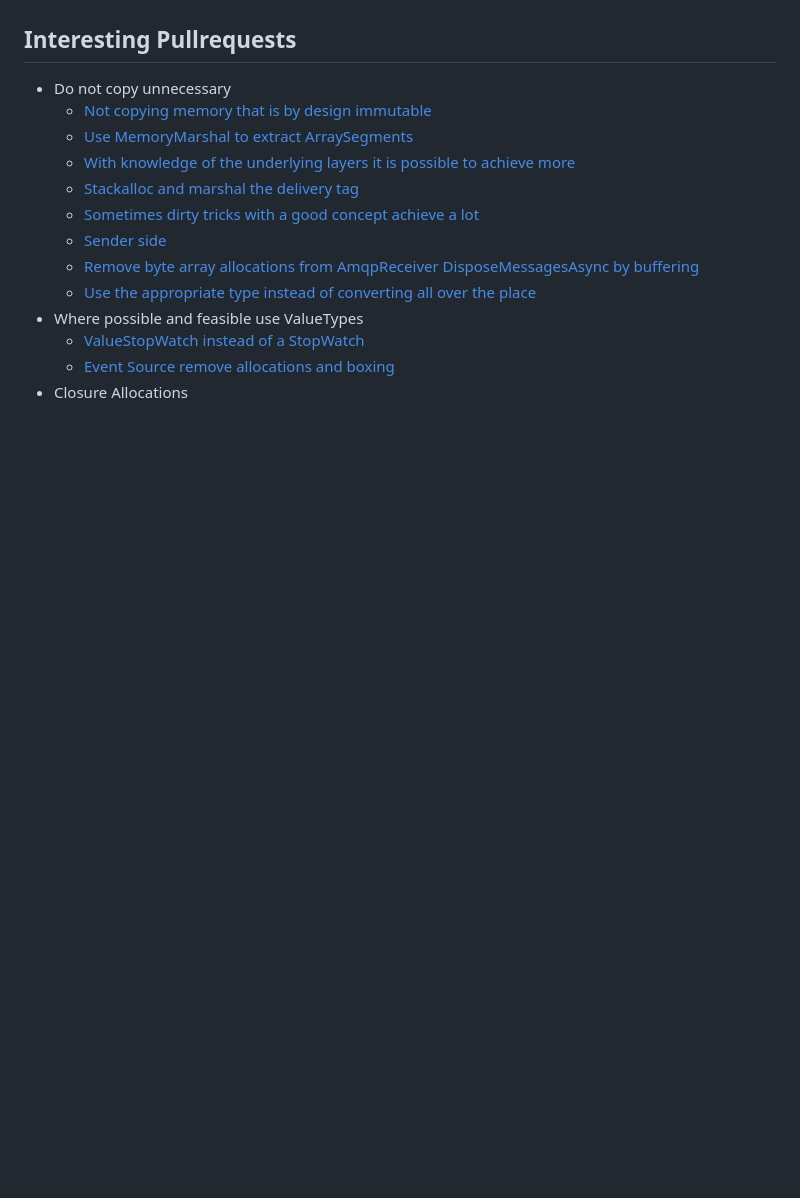
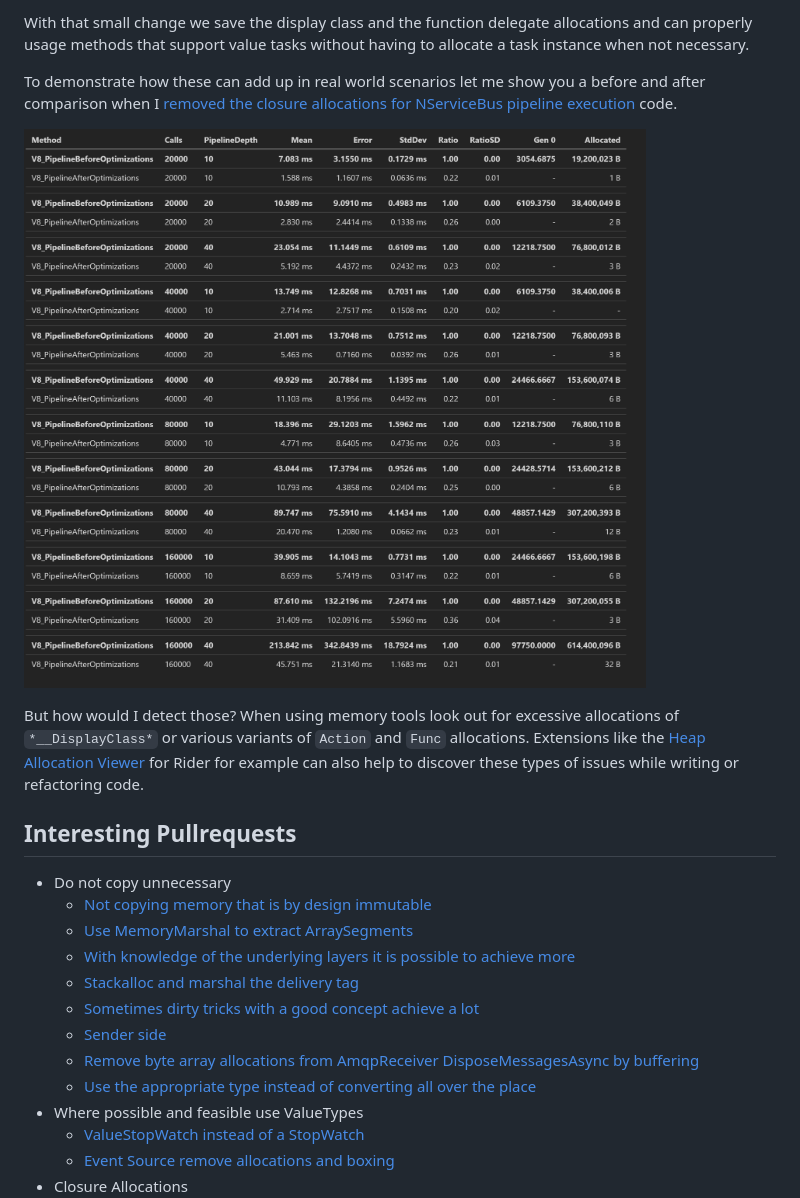
Before and after one commit to danielmarbach/PerformanceTricksAzureSDK, a Markdown page: README.md, the part around the change printed below. Rendered like a GitHub page; pictures changed too: benchmarks/NServiceBusPipelineExecution.png (added); blank space fills up the shorter version.

```diff
--- a/README.md
+++ b/README.md
@@ -319,3 +437,10 @@ Also show result of closure allocation reduction in NSB pipeline to drive the po
+With that small change we save the display class and the function delegate allocations and can properly usage methods that support value tasks without having to allocate a task instance when not necessary.
+
+To demonstrate how these can add up in real world scenarios let me show you a before and after comparison when I [removed the closure allocations for NServiceBus pipeline execution](https://github.com/Particular/NServiceBus/pull/6237) code.
+
+![](benchmarks/NServiceBusPipelineExecution.png)
+
+But how would I detect those? When using memory tools look out for excessive allocations of `*__DisplayClass*` or various variants of `Action` and `Func` allocations. Extensions like the [Heap Allocation Viewer](https://plugins.jetbrains.com/plugin/9223-heap-allocations-viewer) for Rider for example can also help to discover these types of issues while writing or refactoring code.
 
 ## Interesting Pullrequests
 
```
Also changed, not shown: other parts of README.md (+121 -2 lines).
